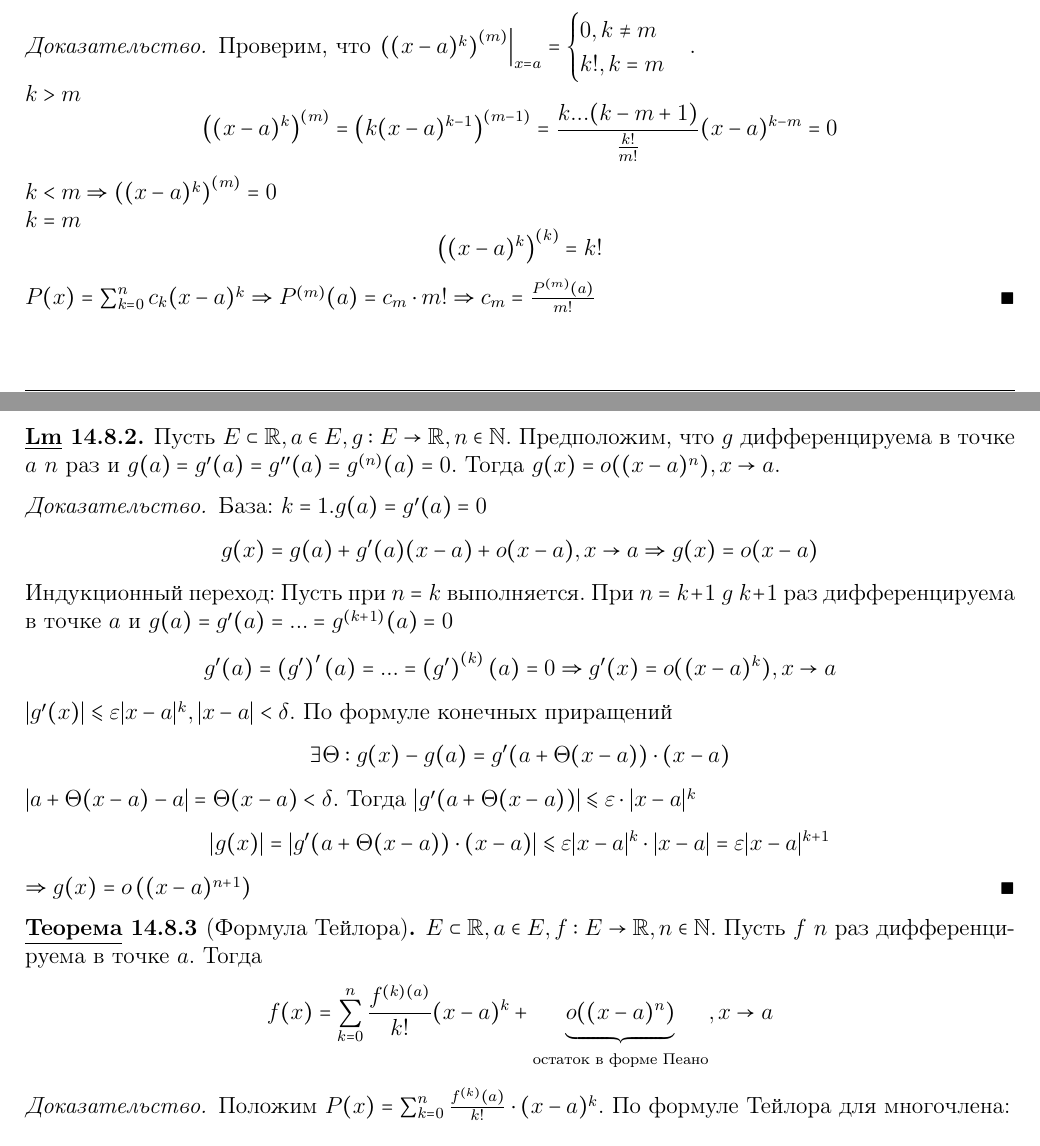
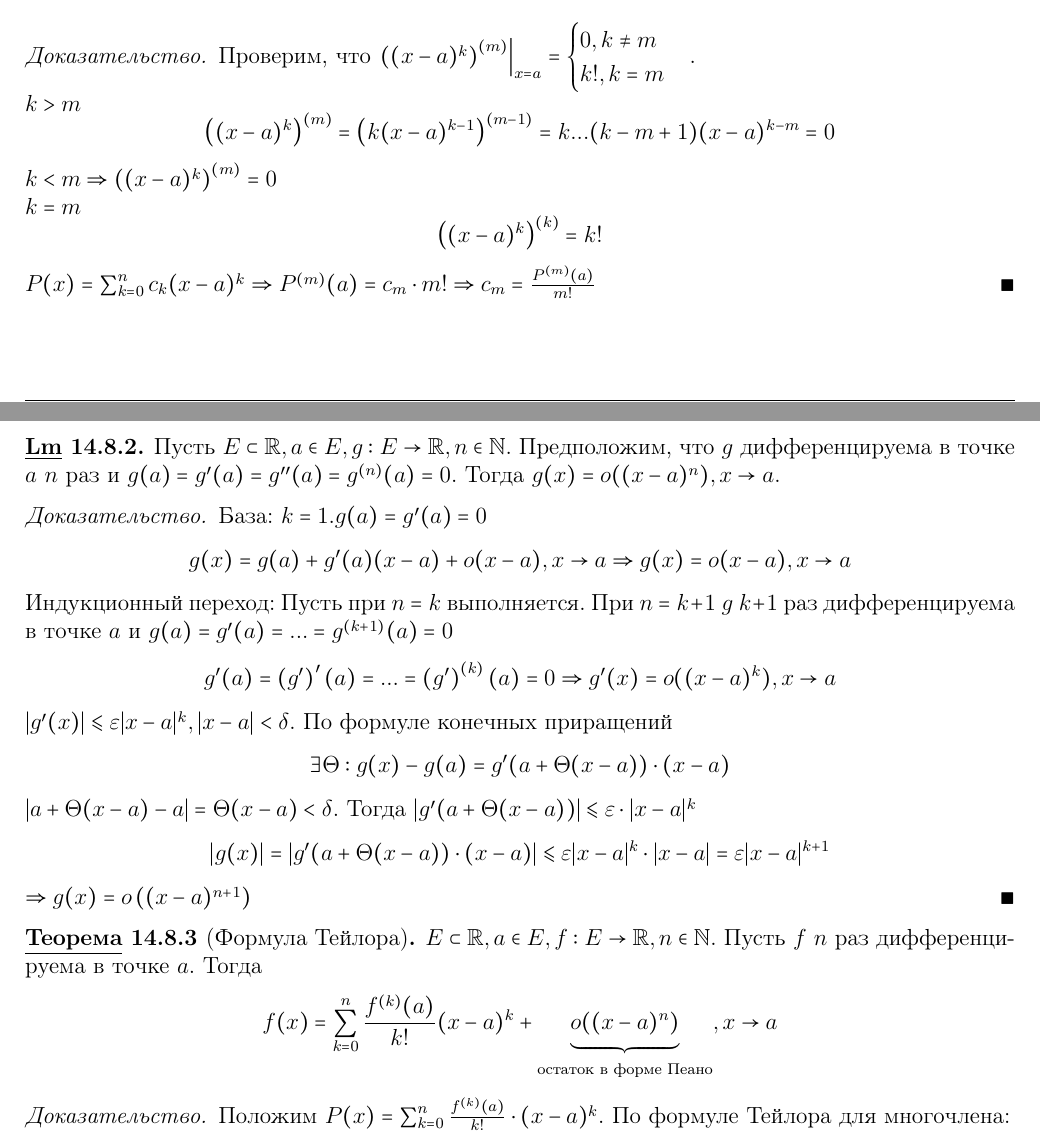
Before and after one commit to ch3zych3z/spbu-se-mathematics, a LaTeX document (conspects/mathematical-analysis/term-1/full-conspect/full-conspect.tex): two parts of pages 51 and 52 of 55, joined at a grey line, cut so that both start at the same text. Compiled offline with pdfLaTeX.

Commit message:
Fixed typos

```diff
--- a/conspects/mathematical-analysis/term-1/full-conspect/full-conspect.tex
+++ b/conspects/mathematical-analysis/term-1/full-conspect/full-conspect.tex
@@ -2720,7 +2720,7 @@ $c_0 = P(a)$
         k!, k = m
     \end{cases}$. \\
     $k > m$
-    \[\left((x - a)^k\right)^{(m)} = \left(k(x - a)^{k - 1}\right)^{(m - 1)} = \frac{k...(k - m + 1)}{ \frac{k!}{m!}} (x - a)^{k - m} = 0\]
+    \[\left((x - a)^k\right)^{(m)} = \left(k(x - a)^{k - 1}\right)^{(m - 1)} = k...(k - m + 1)(x - a)^{k - m} = 0\]
     $k < m \SO \left((x - a)^k\right)^{(m)} = 0$ \\
     $k = m$
     \[\left((x - a)^k\right)^{(k)} = k!\]
@@ -2735,7 +2735,7 @@ $c_0 = P(a)$
 
 \begin{proof}
     База: $k = 1. g(a) = g'(a) = 0$
-    \[g(x) = g(a) + g'(a)(x - a) + o(x - a), x \to a \SO g(x) = o(x - a)\]
+    \[g(x) = g(a) + g'(a)(x - a) + o(x - a), x \to a \SO g(x) = o(x - a), x \to a\]
     Индукционный переход: Пусть при $n = k$ выполняется. При $n = k + 1 \ g \ k + 1$ раз дифференцируема в точке $a$ и $g(a) = g'(a) = ... = g^{(k + 1)}(a) = 0$
     \[g'(a) = \left(g'\right)'(a) = ... = \left(g'\right)^{(k)}(a) = 0 \SO g'(x) = o((x - a)^k), x \to a\]
     $|g'(x)| \leqslant \varepsilon |x - a|^k, |x - a| < \delta$. По формуле конечных приращений
@@ -2747,7 +2747,7 @@ $c_0 = P(a)$
 
 \begin{Thm}[Формула Тейлора]
     $E \subset \R, a \in E, f : E \to \R, n \in \N$. Пусть $f \ n$ раз дифференцируема в точке $a$. Тогда
-    \[f(x) = \sum_{k=0}^{n} \frac{f^{(k)(a)}}{k!}(x - a)^k + \underbrace{o((x - a)^n)}_\text{остаток в форме Пеано}, x \to a\]
+    \[f(x) = \sum_{k=0}^{n} \frac{f^{(k)}(a)}{k!}(x - a)^k + \underbrace{o((x - a)^n)}_\text{остаток в форме Пеано}, x \to a\]
 \end{Thm}
 
 \begin{proof}
```
Also changed, not shown: conspects/mathematical-analysis/term-1/full-conspect/full-conspect.pdf, conspects/mathematical-analysis/term-1/full-conspect/full-conspect.tex (10 more changed lines).
